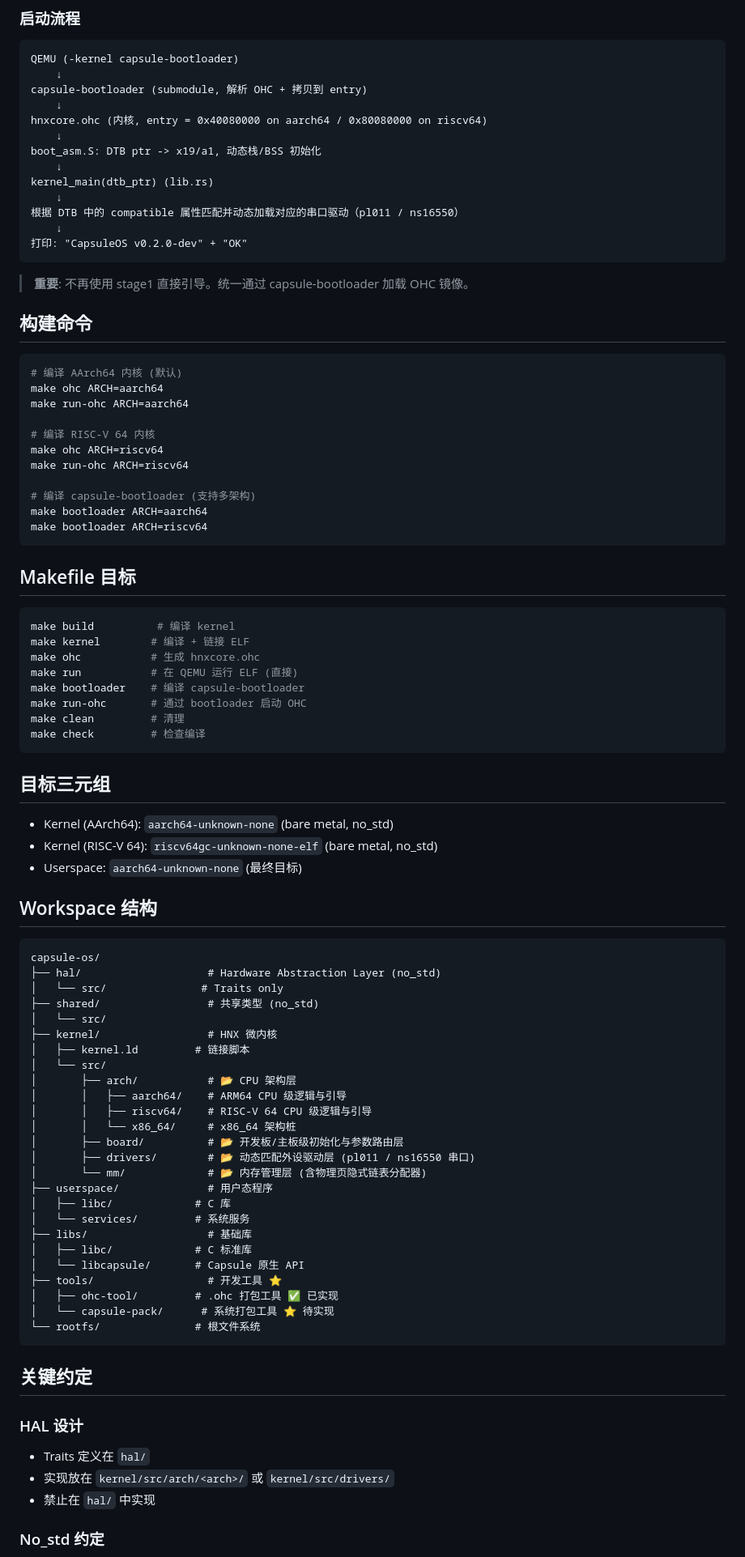
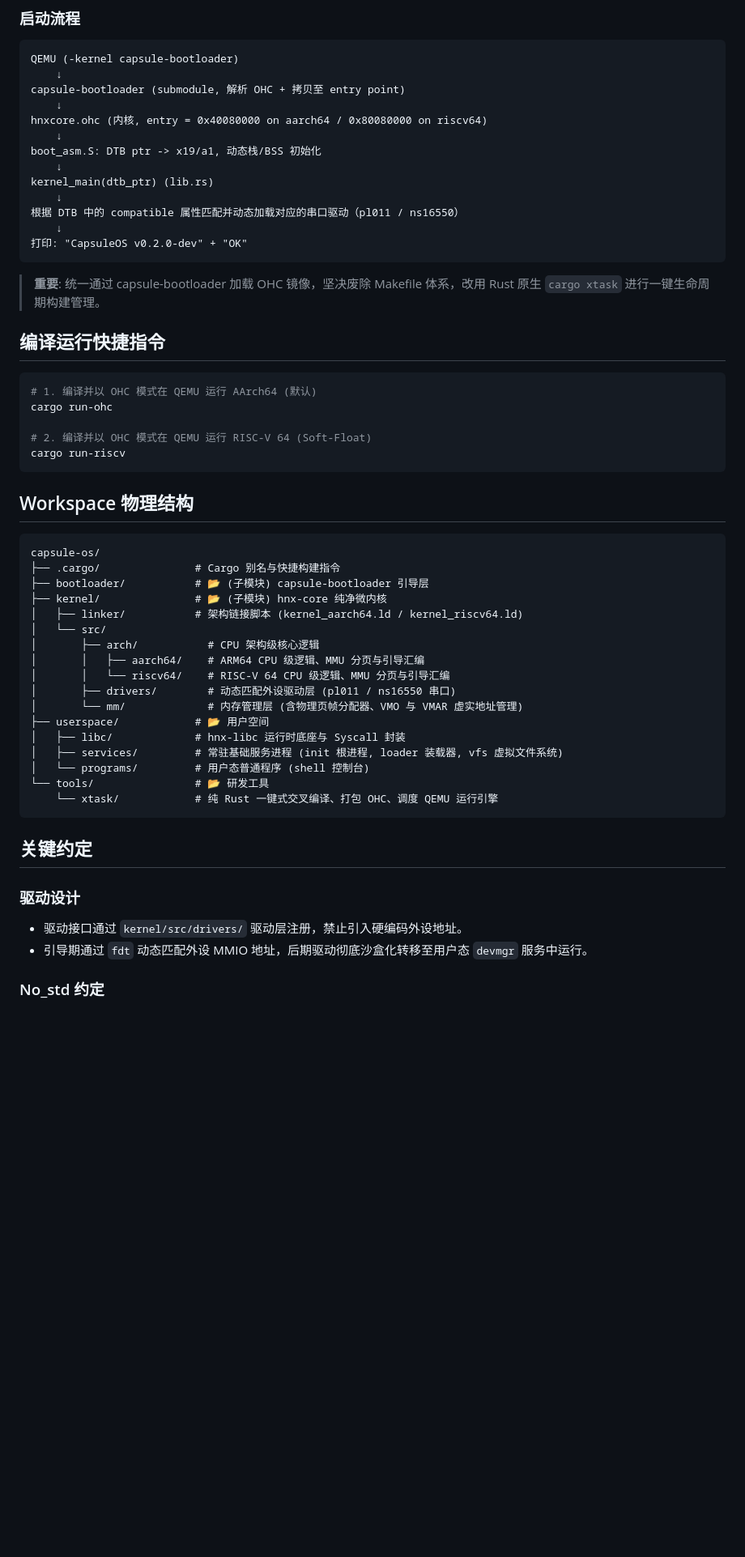
Before and after one commit to hnx-project/capsule-os, a Markdown page: AGENTS.md, the part around one of its changes. Shown at 81% size. Rendered like a GitHub page; blank space fills up the shorter version.

````diff
--- a/AGENTS.md
+++ b/AGENTS.md
@@ -49,7 +49,7 @@
 ```
 QEMU (-kernel capsule-bootloader)
     ↓
-capsule-bootloader (submodule, 解析 OHC + 拷贝到 entry)
+capsule-bootloader (submodule, 解析 OHC + 拷贝至 entry point)
     ↓
 hnxcore.ohc (内核, entry = 0x40080000 on aarch64 / 0x80080000 on riscv64)
     ↓
@@ -62,78 +62,44 @@ kernel_main(dtb_ptr) (lib.rs)
 打印: "CapsuleOS v0.2.0-dev" + "OK"
 ```
 
-> **重要**: 不再使用 stage1 直接引导。统一通过 capsule-bootloader 加载 OHC 镜像。
+> **重要**: 统一通过 capsule-bootloader 加载 OHC 镜像，坚决废除 Makefile 体系，改用 Rust 原生 `cargo xtask` 进行一键生命周期构建管理。
 
-## 构建命令
+## 编译运行快捷指令
 
 ```bash
-# 编译 AArch64 内核 (默认)
-make ohc ARCH=aarch64
-make run-ohc ARCH=aarch64
+# 1. 编译并以 OHC 模式在 QEMU 运行 AArch64 (默认)
+cargo run-ohc
 
-# 编译 RISC-V 64 内核
-make ohc ARCH=riscv64
-make run-ohc ARCH=riscv64
-
-# 编译 capsule-bootloader (支持多架构)
-make bootloader ARCH=aarch64
-make bootloader ARCH=riscv64
+# 2. 编译并以 OHC 模式在 QEMU 运行 RISC-V 64 (Soft-Float)
+cargo run-riscv
 ```
 
-## Makefile 目标
-
-```bash
-make build          # 编译 kernel
-make kernel        # 编译 + 链接 ELF
-make ohc           # 生成 hnxcore.ohc
-make run           # 在 QEMU 运行 ELF (直接)
-make bootloader    # 编译 capsule-bootloader
-make run-ohc       # 通过 bootloader 启动 OHC
-make clean         # 清理
-make check         # 检查编译
-```
-
-## 目标三元组
-
-- Kernel (AArch64): `aarch64-unknown-none` (bare metal, no_std)
-- Kernel (RISC-V 64): `riscv64gc-unknown-none-elf` (bare metal, no_std)
-- Userspace: `aarch64-unknown-none` (最终目标)
-
-## Workspace 结构
+## Workspace 物理结构
 
 ```
 capsule-os/
-├── hal/                    # Hardware Abstraction Layer (no_std)
-│   └── src/               # Traits only
-├── shared/                 # 共享类型 (no_std)
+├── .cargo/               # Cargo 别名与快捷构建指令
+├── bootloader/           # 📂 (子模块) capsule-bootloader 引导层
+├── kernel/               # 📂 (子模块) hnx-core 纯净微内核
+│   ├── linker/           # 架构链接脚本 (kernel_aarch64.ld / kernel_riscv64.ld)
 │   └── src/
-├── kernel/                 # HNX 微内核
-│   ├── kernel.ld         # 链接脚本
-│   └── src/
-│       ├── arch/           # 📂 CPU 架构层
-│       │   ├── aarch64/    # ARM64 CPU 级逻辑与引导
-│       │   ├── riscv64/    # RISC-V 64 CPU 级逻辑与引导
-│       │   └── x86_64/     # x86_64 架构桩
-│       ├── board/          # 📂 开发板/主板级初始化与参数路由层
-│       ├── drivers/        # 📂 动态匹配外设驱动层 (pl011 / ns16550 串口)
-│       └── mm/             # 📂 内存管理层 (含物理页隐式链表分配器)
-├── userspace/              # 用户态程序
-│   ├── libc/             # C 库
-│   └── services/         # 系统服务
-├── libs/                   # 基础库
-│   ├── libc/             # C 标准库
-│   └── libcapsule/       # Capsule 原生 API
-├── tools/                  # 开发工具 ⭐
-│   ├── ohc-tool/         # .ohc 打包工具 ✅ 已实现
-│   └── capsule-pack/      # 系统打包工具 ⭐ 待实现
-└── rootfs/               # 根文件系统
+│       ├── arch/           # CPU 架构级核心逻辑
+│       │   ├── aarch64/    # ARM64 CPU 级逻辑、MMU 分页与引导汇编
+│       │   └── riscv64/    # RISC-V 64 CPU 级逻辑、MMU 分页与引导汇编
+│       ├── drivers/        # 动态匹配外设驱动层 (pl011 / ns16550 串口)
+│       └── mm/             # 内存管理层 (含物理页帧分配器、VMO 与 VMAR 虚实地址管理)
+├── userspace/            # 📂 用户空间
+│   ├── libc/             # hnx-libc 运行时底座与 Syscall 封装
+│   ├── services/         # 常驻基础服务进程 (init 根进程, loader 装载器, vfs 虚拟文件系统)
+│   └── programs/         # 用户态普通程序 (shell 控制台)
+└── tools/                # 📂 研发工具
+    └── xtask/            # 纯 Rust 一键式交叉编译、打包 OHC、调度 QEMU 运行引擎
 ```
 
 ## 关键约定
 
-### HAL 设计
-- Traits 定义在 `hal/`
-- 实现放在 `kernel/src/arch/<arch>/` 或 `kernel/src/drivers/`
-- 禁止在 `hal/` 中实现
+### 驱动设计
+- 驱动接口通过 `kernel/src/drivers/` 驱动层注册，禁止引入硬编码外设地址。
+- 引导期通过 `fdt` 动态匹配外设 MMIO 地址，后期驱动彻底沙盒化转移至用户态 `devmgr` 服务中运行。
 
 ### No_std 约定
````
Also changed, not shown: other parts of AGENTS.md (+19 -55 lines), README.md (+29 -15 lines), TODO.md (+78 -40 lines).
